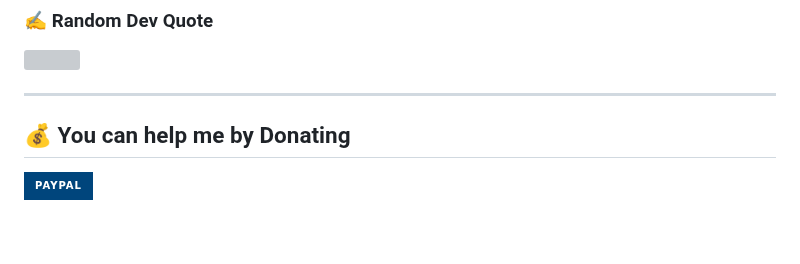
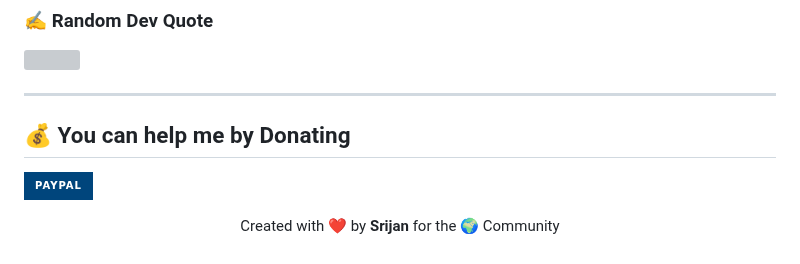
Before and after one commit to Srijan-XI/Srijan-XI, a Markdown page: README.md, the part around the change. GitHub-like rendering; badges without logos; grey boxes are pictures that could not be loaded.

```diff
--- a/README.md
+++ b/README.md
@@ -95,3 +95,7 @@
 ---------
   ## 💰 You can help me by Donating
   [![PayPal](https://img.shields.io/badge/PayPal-00457C?style=for-the-badge&logo=paypal&logoColor=white)](https://paypal.me/@SrijanKumar369)
+
+<p align="center">
+  Created with ❤️ by <strong>Srijan</strong> for the 🌍 Community
+</p>
```
